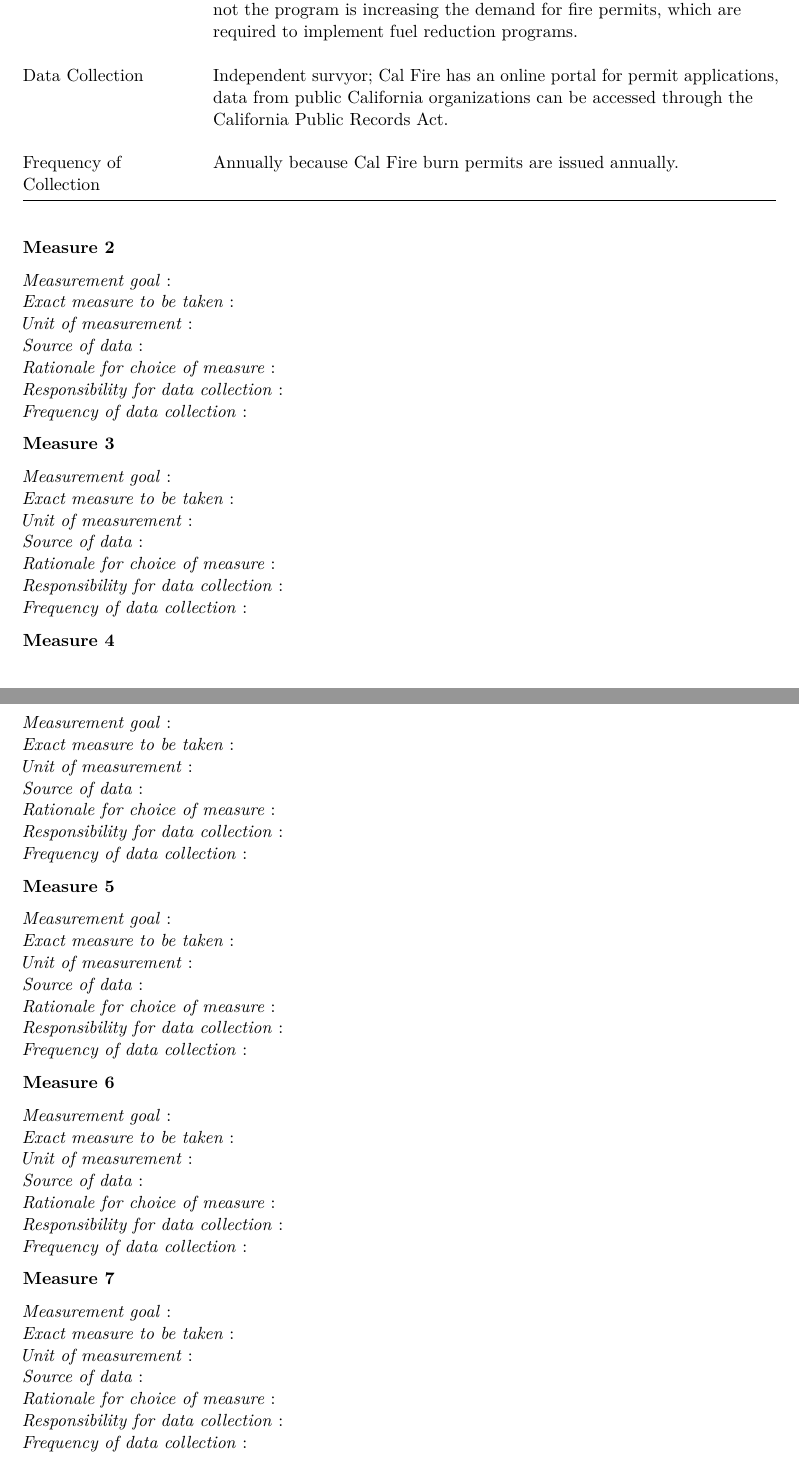
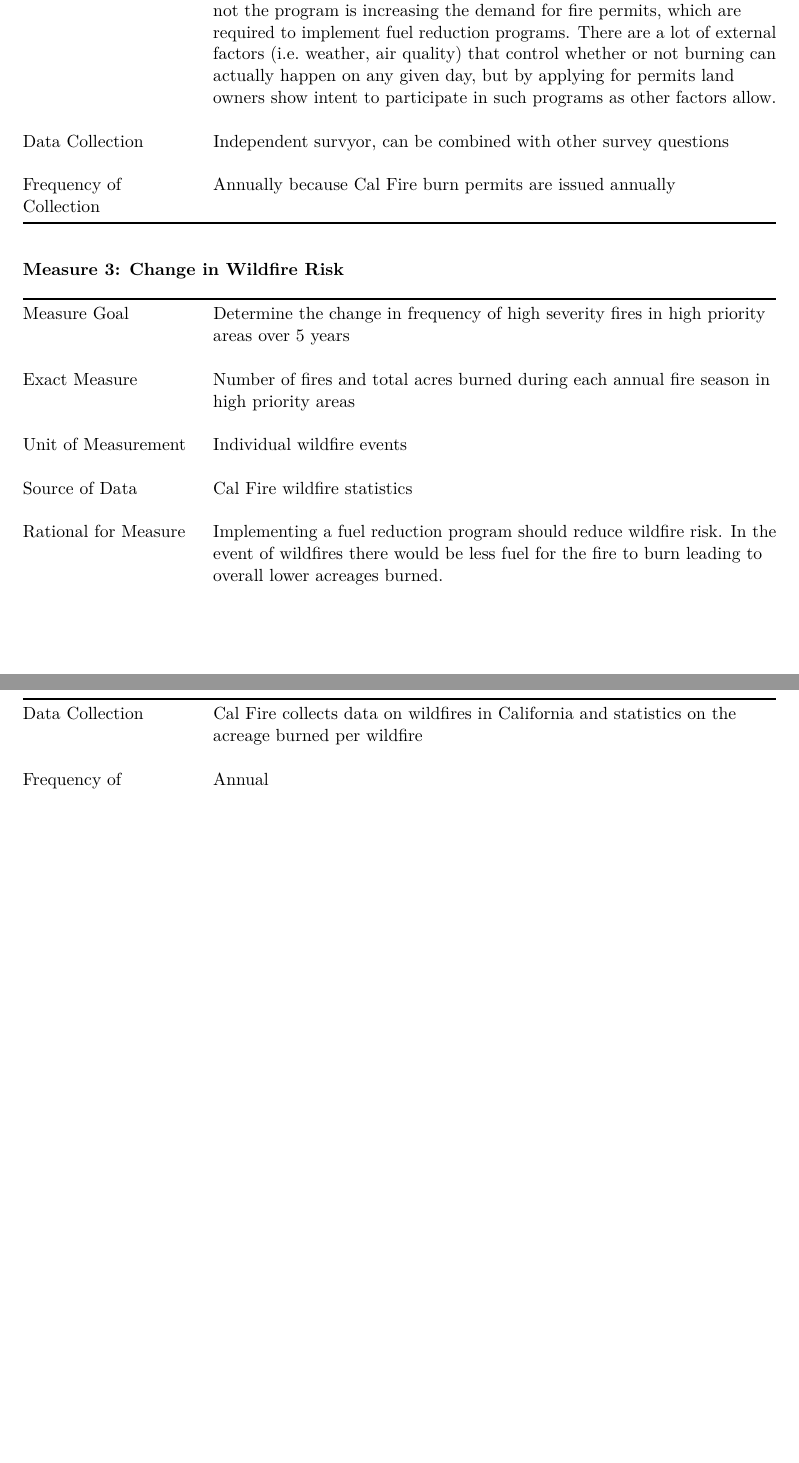
Before and after one commit to saraorofino/esm228_practicum2, an R Markdown document (measurement_strategy.Rmd): two parts of pages 2 and 3 of 3, joined at a grey line, cut so that both start at the same text, the shorter picture padded with empty space. Rendered offline with R 4.5, knitr and Pandoc, then LaTeX, with nearby package versions; a font, style sheet, LaTeX package, included part or bibliography that could not be used is replaced or left out.

Commit message:
Update measure 2 fuel reduction program implementation

```diff
--- a/measurement_strategy.Rmd
+++ b/measurement_strategy.Rmd
@@ -51 +53,2 @@ Source of Data           |  Independent Survey and Cal Fire permit application d
  |
+Rational for Measure     | Burning on private property in California requires a permit from Cal Fire, tracking the change in permits over time can give an idea of whether or not the program is increasing the demand for fire permits, which are required to implement fuel reduction programs. There are a lot of external factors (i.e. weather, air quality) that control whether or not burning can actually happen on any given day, but by applying for permits land owners show intent to participate in such programs as other factors allow.
@@ -53,65 +55,36 @@ Rational for Measure     | Burning on private property in California requires a
  |
-Data Collection          | Independent survyor; Cal Fire has an online portal for permit applications, data from public California organizations can be accessed through the California Public Records Act.
+Data Collection          | Independent survyor, can be combined with other survey questions
  |
-Frequency of Collection  | Annually because Cal Fire burn permits are issued annually.
+Frequency of Collection  | Annually because Cal Fire burn permits are issued annually
 
 
-**Measure 2**
+**Measure 3: Change in Wildfire Risk**
 
-*Measurement goal* :
-*Exact measure to be taken* :
-*Unit of measurement* :
-*Source of data* :
-*Rationale for choice of measure* :
-*Responsibility for data collection* :
-*Frequency of data collection* :
+ |
+------------------------               | -------------------------------------------------------------------------------
+Measure Goal             |  Determine the change in frequency of high severity fires in high priority areas over 5 years
+ |
+Exact Measure            |  Number of fires and total acres burned during each annual fire season in high priority areas
+ |
+Unit of Measurement      |  Individual wildfire events
+ |
+Source of Data           |  Cal Fire wildfire statistics
+ |
+Rational for Measure     | Implementing a fuel reduction program should reduce wildfire risk. In the event of wildfires there would be less fuel for the fire to burn leading to overall lower acreages burned.
+ |
+Data Collection          | Cal Fire collects data on wildfires in California and statistics on the acreage burned per wildfire
+ |
+Frequency of Collection  | Annual
 
-**Measure 3**
+**Measure 4: Affordability of Fuel Reduction**
 
-*Measurement goal* :
-*Exact measure to be taken* :
-*Unit of measurement* :
-*Source of data* :
-*Rationale for choice of measure* :
-*Responsibility for data collection* :
-*Frequency of data collection* :
 
-**Measure 4**
 
-*Measurement goal* :
-*Exact measure to be taken* :
-*Unit of measurement* :
-*Source of data* :
-*Rationale for choice of measure* :
-*Responsibility for data collection* :
-*Frequency of data collection* :
+**Measure 5: Effectiveness of Educational Materials**
 
-**Measure 5**
 
-*Measurement goal* :
-*Exact measure to be taken* :
-*Unit of measurement* :
-*Source of data* :
-*Rationale for choice of measure* :
-*Responsibility for data collection* :
-*Frequency of data collection* :
 
-**Measure 6**
+**Measure 6: Likelihood of Accepting Prescribed Burns**
 
-*Measurement goal* :
-*Exact measure to be taken* :
-*Unit of measurement* :
-*Source of data* :
-*Rationale for choice of measure* :
-*Responsibility for data collection* :
-*Frequency of data collection* :
 
-**Measure 7**
 
-*Measurement goal* :
-*Exact measure to be taken* :
-*Unit of measurement* :
-*Source of data* :
-*Rationale for choice of measure* :
-*Responsibility for data collection* :
-*Frequency of data collection* :
```
Also changed, not shown: measurement_strategy.Rmd (26 more changed lines).
